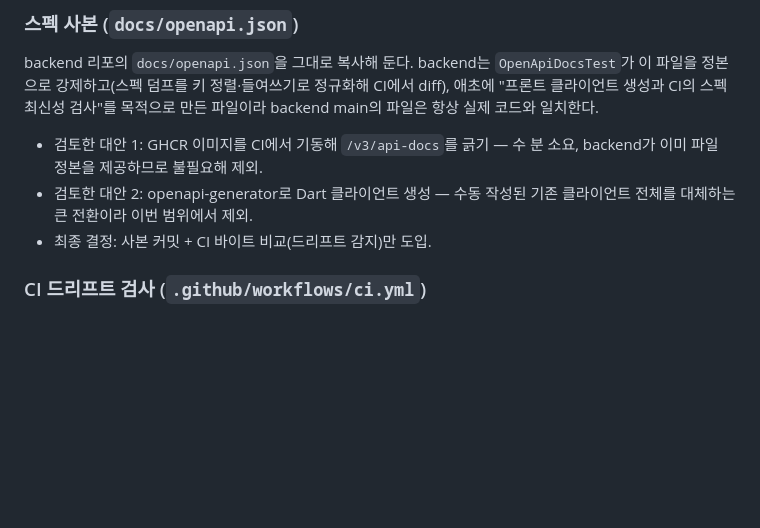
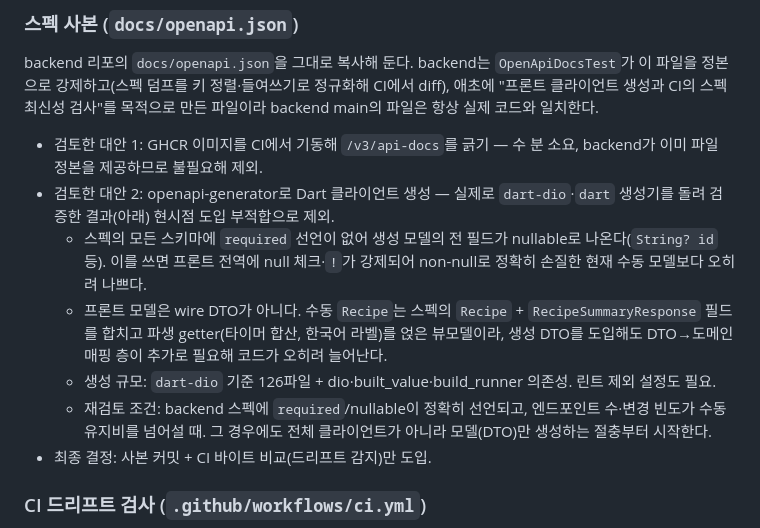
Before and after one commit to Cook-Pilot/frontend, a Markdown page: docs/feat-openapi-sync.md, the part around the change. Rendered like a GitHub page; blank space fills up the shorter version.

Commit message:
docs : openapi-generator 실증 결과 기록 - dart-dio·dart 생성기를 실제 스펙으로 돌려본 결과(전 필드 nullable, 뷰모델과 DTO 불일치, 126파일 규모)를 코드 생성 대안 제외 근거로 명세에 추가
Co-Authored-By: Claude Fable 5 <noreply@anthropic.com>

```diff
--- a/docs/feat-openapi-sync.md
+++ b/docs/feat-openapi-sync.md
@@ -16,7 +16,11 @@
 backend 리포의 `docs/openapi.json`을 그대로 복사해 둔다. backend는 `OpenApiDocsTest`가 이 파일을 정본으로 강제하고(스펙 덤프를 키 정렬·들여쓰기로 정규화해 CI에서 diff), 애초에 "프론트 클라이언트 생성과 CI의 스펙 최신성 검사"를 목적으로 만든 파일이라 backend main의 파일은 항상 실제 코드와 일치한다.
 
 - 검토한 대안 1: GHCR 이미지를 CI에서 기동해 `/v3/api-docs`를 긁기 — 수 분 소요, backend가 이미 파일 정본을 제공하므로 불필요해 제외.
-- 검토한 대안 2: openapi-generator로 Dart 클라이언트 생성 — 수동 작성된 기존 클라이언트 전체를 대체하는 큰 전환이라 이번 범위에서 제외.
+- 검토한 대안 2: openapi-generator로 Dart 클라이언트 생성 — 실제로 `dart-dio`·`dart` 생성기를 돌려 검증한 결과(아래) 현시점 도입 부적합으로 제외.
+  - 스펙의 모든 스키마에 `required` 선언이 없어 생성 모델의 전 필드가 nullable로 나온다(`String? id` 등). 이를 쓰면 프론트 전역에 null 체크·`!`가 강제되어 non-null로 정확히 손질한 현재 수동 모델보다 오히려 나쁘다.
+  - 프론트 모델은 wire DTO가 아니다. 수동 `Recipe`는 스펙의 `Recipe` + `RecipeSummaryResponse` 필드를 합치고 파생 getter(타이머 합산, 한국어 라벨)를 얹은 뷰모델이라, 생성 DTO를 도입해도 DTO→도메인 매핑 층이 추가로 필요해 코드가 오히려 늘어난다.
+  - 생성 규모: `dart-dio` 기준 126파일 + dio·built_value·build_runner 의존성. 린트 제외 설정도 필요.
+  - 재검토 조건: backend 스펙에 `required`/nullable이 정확히 선언되고, 엔드포인트 수·변경 빈도가 수동 유지비를 넘어설 때. 그 경우에도 전체 클라이언트가 아니라 모델(DTO)만 생성하는 절충부터 시작한다.
 - 최종 결정: 사본 커밋 + CI 바이트 비교(드리프트 감지)만 도입.
 
 ### CI 드리프트 검사 (`.github/workflows/ci.yml`)
```
